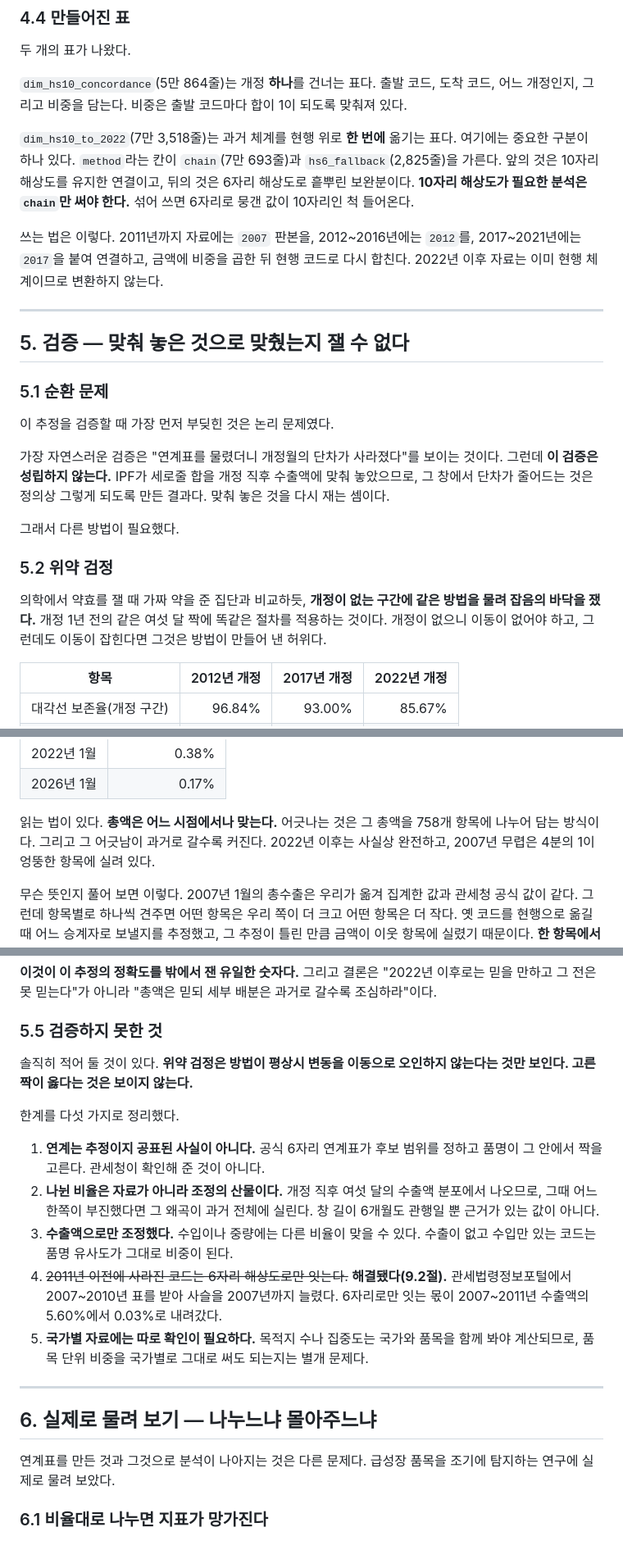
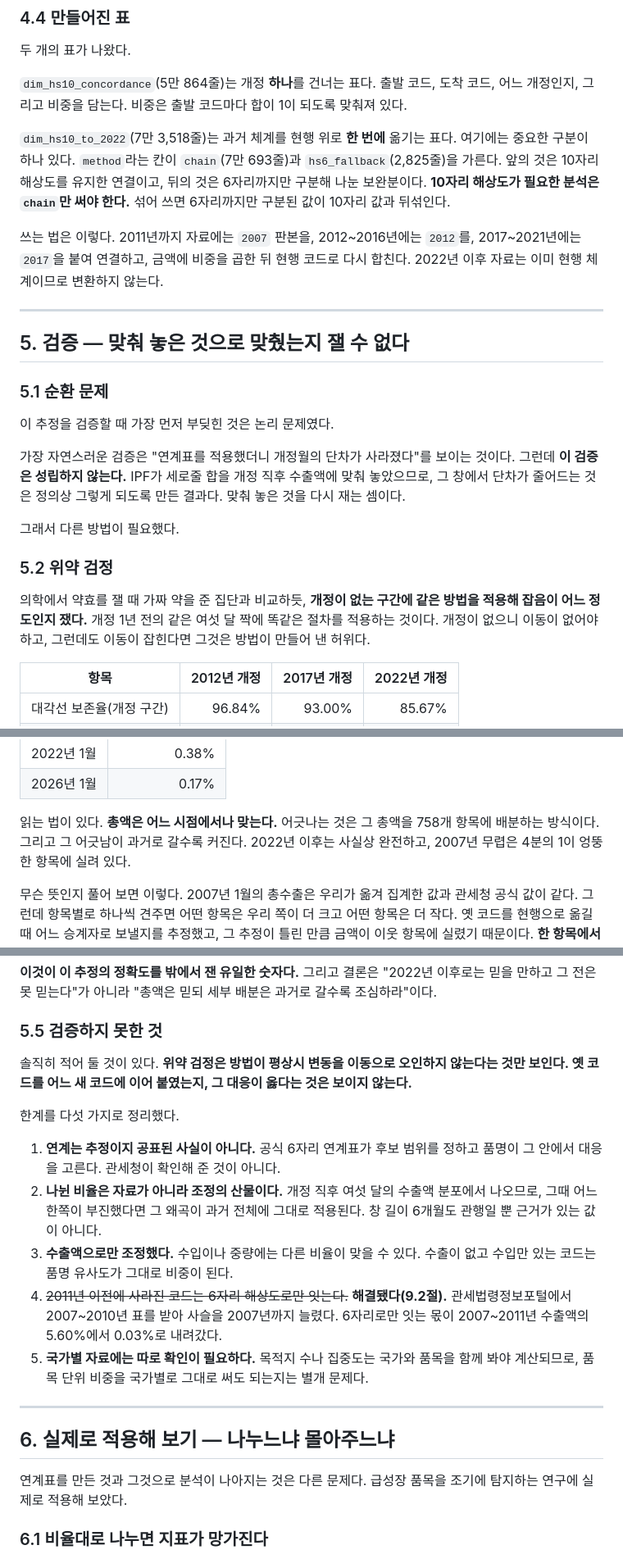
Before and after one commit to pilsunchoi/KCSDB2, a Markdown page: chapters/chapter07/chapter07.md, 3 parts joined by grey strips. Shown at 82% size. GitHub-like rendering.

```diff
--- a/chapters/chapter07/chapter07.md
+++ b/chapters/chapter07/chapter07.md
@@ -192,7 +192,7 @@ IPF가 낸 비중은 77.30%, 19.01%, 2.93%, 0.67%, 0.08%다. 직후 6개월 점
 
 `dim_hs10_concordance`(5만 864줄)는 개정 **하나**를 건너는 표다. 출발 코드, 도착 코드, 어느 개정인지, 그리고 비중을 담는다. 비중은 출발 코드마다 합이 1이 되도록 맞춰져 있다.
 
-`dim_hs10_to_2022`(7만 3,518줄)는 과거 체계를 현행 위로 **한 번에** 옮기는 표다. 여기에는 중요한 구분이 하나 있다. `method`라는 칸이 `chain`(7만 693줄)과 `hs6_fallback`(2,825줄)을 가른다. 앞의 것은 10자리 해상도를 유지한 연결이고, 뒤의 것은 6자리 해상도로 흩뿌린 보완분이다. **10자리 해상도가 필요한 분석은 `chain`만 써야 한다.** 섞어 쓰면 6자리로 뭉갠 값이 10자리인 척 들어온다.
+`dim_hs10_to_2022`(7만 3,518줄)는 과거 체계를 현행 위로 **한 번에** 옮기는 표다. 여기에는 중요한 구분이 하나 있다. `method`라는 칸이 `chain`(7만 693줄)과 `hs6_fallback`(2,825줄)을 가른다. 앞의 것은 10자리 해상도를 유지한 연결이고, 뒤의 것은 6자리까지만 구분해 나눈 보완분이다. **10자리 해상도가 필요한 분석은 `chain`만 써야 한다.** 섞어 쓰면 6자리까지만 구분된 값이 10자리 값과 뒤섞인다.
 
 쓰는 법은 이렇다. 2011년까지 자료에는 `2007` 판본을, 2012~2016년에는 `2012`를, 2017~2021년에는 `2017`을 붙여 연결하고, 금액에 비중을 곱한 뒤 현행 코드로 다시 합친다. 2022년 이후 자료는 이미 현행 체계이므로 변환하지 않는다.
 
@@ -204,13 +204,13 @@ IPF가 낸 비중은 77.30%, 19.01%, 2.93%, 0.67%, 0.08%다. 직후 6개월 점
 
 이 추정을 검증할 때 가장 먼저 부딪힌 것은 논리 문제였다.
 
-가장 자연스러운 검증은 "연계표를 물렸더니 개정월의 단차가 사라졌다"를 보이는 것이다. 그런데 **이 검증은 성립하지 않는다.** IPF가 세로줄 합을 개정 직후 수출액에 맞춰 놓았으므로, 그 창에서 단차가 줄어드는 것은 정의상 그렇게 되도록 만든 결과다. 맞춰 놓은 것을 다시 재는 셈이다.
+가장 자연스러운 검증은 "연계표를 적용했더니 개정월의 단차가 사라졌다"를 보이는 것이다. 그런데 **이 검증은 성립하지 않는다.** IPF가 세로줄 합을 개정 직후 수출액에 맞춰 놓았으므로, 그 창에서 단차가 줄어드는 것은 정의상 그렇게 되도록 만든 결과다. 맞춰 놓은 것을 다시 재는 셈이다.
 
 그래서 다른 방법이 필요했다.
 
 ### 5.2 위약 검정
 
-의학에서 약효를 잴 때 가짜 약을 준 집단과 비교하듯, **개정이 없는 구간에 같은 방법을 물려 잡음의 바닥을 쟀다.** 개정 1년 전의 같은 여섯 달 짝에 똑같은 절차를 적용하는 것이다. 개정이 없으니 이동이 없어야 하고, 그런데도 이동이 잡힌다면 그것은 방법이 만들어 낸 허위다.
+의학에서 약효를 잴 때 가짜 약을 준 집단과 비교하듯, **개정이 없는 구간에 같은 방법을 적용해 잡음이 어느 정도인지 쟀다.** 개정 1년 전의 같은 여섯 달 짝에 똑같은 절차를 적용하는 것이다. 개정이 없으니 이동이 없어야 하고, 그런데도 이동이 잡힌다면 그것은 방법이 만들어 낸 허위다.
 
 | 항목 | 2012년 개정 | 2017년 개정 | 2022년 개정 |
 |---|---:|---:|---:|
@@ -247,7 +247,7 @@ IPF가 낸 비중은 77.30%, 19.01%, 2.93%, 0.67%, 0.08%다. 직후 6개월 점
 | 2022년 1월 | 0.38% |
 | 2026년 1월 | 0.17% |
 
-읽는 법이 있다. **총액은 어느 시점에서나 맞는다.** 어긋나는 것은 그 총액을 758개 항목에 나누어 담는 방식이다. 그리고 그 어긋남이 과거로 갈수록 커진다. 2022년 이후는 사실상 완전하고, 2007년 무렵은 4분의 1이 엉뚱한 항목에 실려 있다.
+읽는 법이 있다. **총액은 어느 시점에서나 맞는다.** 어긋나는 것은 그 총액을 758개 항목에 배분하는 방식이다. 그리고 그 어긋남이 과거로 갈수록 커진다. 2022년 이후는 사실상 완전하고, 2007년 무렵은 4분의 1이 엉뚱한 항목에 실려 있다.
 
 무슨 뜻인지 풀어 보면 이렇다. 2007년 1월의 총수출은 우리가 옮겨 집계한 값과 관세청 공식 값이 같다. 그런데 항목별로 하나씩 견주면 어떤 항목은 우리 쪽이 더 크고 어떤 항목은 더 작다. 옛 코드를 현행으로 옮길 때 어느 승계자로 보낼지를 추정했고, 그 추정이 틀린 만큼 금액이 이웃 항목에 실렸기 때문이다. **한 항목에서 더 잡힌 만큼 다른 항목에서 덜 잡히므로 총액에서는 상쇄되어 보이지 않는다.** 표의 숫자는 항목별 차이의 절댓값을 모두 더해 총액으로 나눈 것이라 이 상쇄를 걷어낸 값이다.
 
@@ -257,21 +257,21 @@ IPF가 낸 비중은 77.30%, 19.01%, 2.93%, 0.67%, 0.08%다. 직후 6개월 점
 
 ### 5.5 검증하지 못한 것
 
-솔직히 적어 둘 것이 있다. **위약 검정은 방법이 평상시 변동을 이동으로 오인하지 않는다는 것만 보인다. 고른 짝이 옳다는 것은 보이지 않는다.**
+솔직히 적어 둘 것이 있다. **위약 검정은 방법이 평상시 변동을 이동으로 오인하지 않는다는 것만 보인다. 옛 코드를 어느 새 코드에 이어 붙였는지, 그 대응이 옳다는 것은 보이지 않는다.**
 
 한계를 다섯 가지로 정리했다.
 
-1. **연계는 추정이지 공표된 사실이 아니다.** 공식 6자리 연계표가 후보 범위를 정하고 품명이 그 안에서 짝을 고른다. 관세청이 확인해 준 것이 아니다.
-2. **나뉜 비율은 자료가 아니라 조정의 산물이다.** 개정 직후 여섯 달의 수출액 분포에서 나오므로, 그때 어느 한쪽이 부진했다면 그 왜곡이 과거 전체에 실린다. 창 길이 6개월도 관행일 뿐 근거가 있는 값이 아니다.
+1. **연계는 추정이지 공표된 사실이 아니다.** 공식 6자리 연계표가 후보 범위를 정하고 품명이 그 안에서 대응을 고른다. 관세청이 확인해 준 것이 아니다.
+2. **나뉜 비율은 자료가 아니라 조정의 산물이다.** 개정 직후 여섯 달의 수출액 분포에서 나오므로, 그때 어느 한쪽이 부진했다면 그 왜곡이 과거 전체에 그대로 적용된다. 창 길이 6개월도 관행일 뿐 근거가 있는 값이 아니다.
 3. **수출액으로만 조정했다.** 수입이나 중량에는 다른 비율이 맞을 수 있다. 수출이 없고 수입만 있는 코드는 품명 유사도가 그대로 비중이 된다.
 4. ~~2011년 이전에 사라진 코드는 6자리 해상도로만 잇는다.~~ **해결됐다(9.2절).** 관세법령정보포털에서 2007~2010년 표를 받아 사슬을 2007년까지 늘렸다. 6자리로만 잇는 몫이 2007~2011년 수출액의 5.60%에서 0.03%로 내려갔다.
 5. **국가별 자료에는 따로 확인이 필요하다.** 목적지 수나 집중도는 국가와 품목을 함께 봐야 계산되므로, 품목 단위 비중을 국가별로 그대로 써도 되는지는 별개 문제다.
 
 ---
 
-## 6. 실제로 물려 보기 — 나누느냐 몰아주느냐
+## 6. 실제로 적용해 보기 — 나누느냐 몰아주느냐
 
-연계표를 만든 것과 그것으로 분석이 나아지는 것은 다른 문제다. 급성장 품목을 조기에 탐지하는 연구에 실제로 물려 보았다.
+연계표를 만든 것과 그것으로 분석이 나아지는 것은 다른 문제다. 급성장 품목을 조기에 탐지하는 연구에 실제로 적용해 보았다.
 
 ### 6.1 비율대로 나누면 지표가 망가진다
 
```
Also changed, not shown: other parts of chapters/chapter07/chapter07.md (+10 -10 lines).
